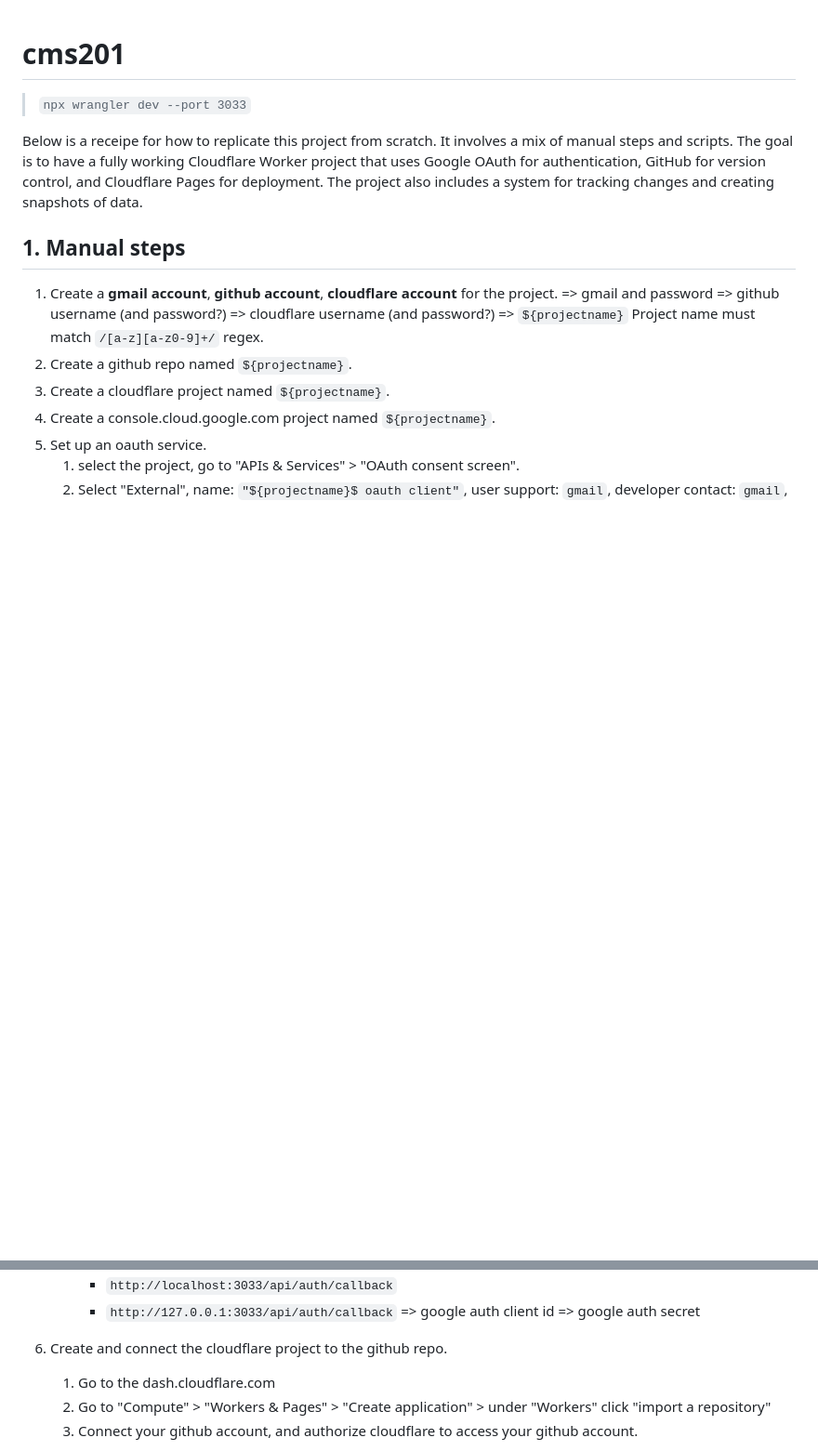
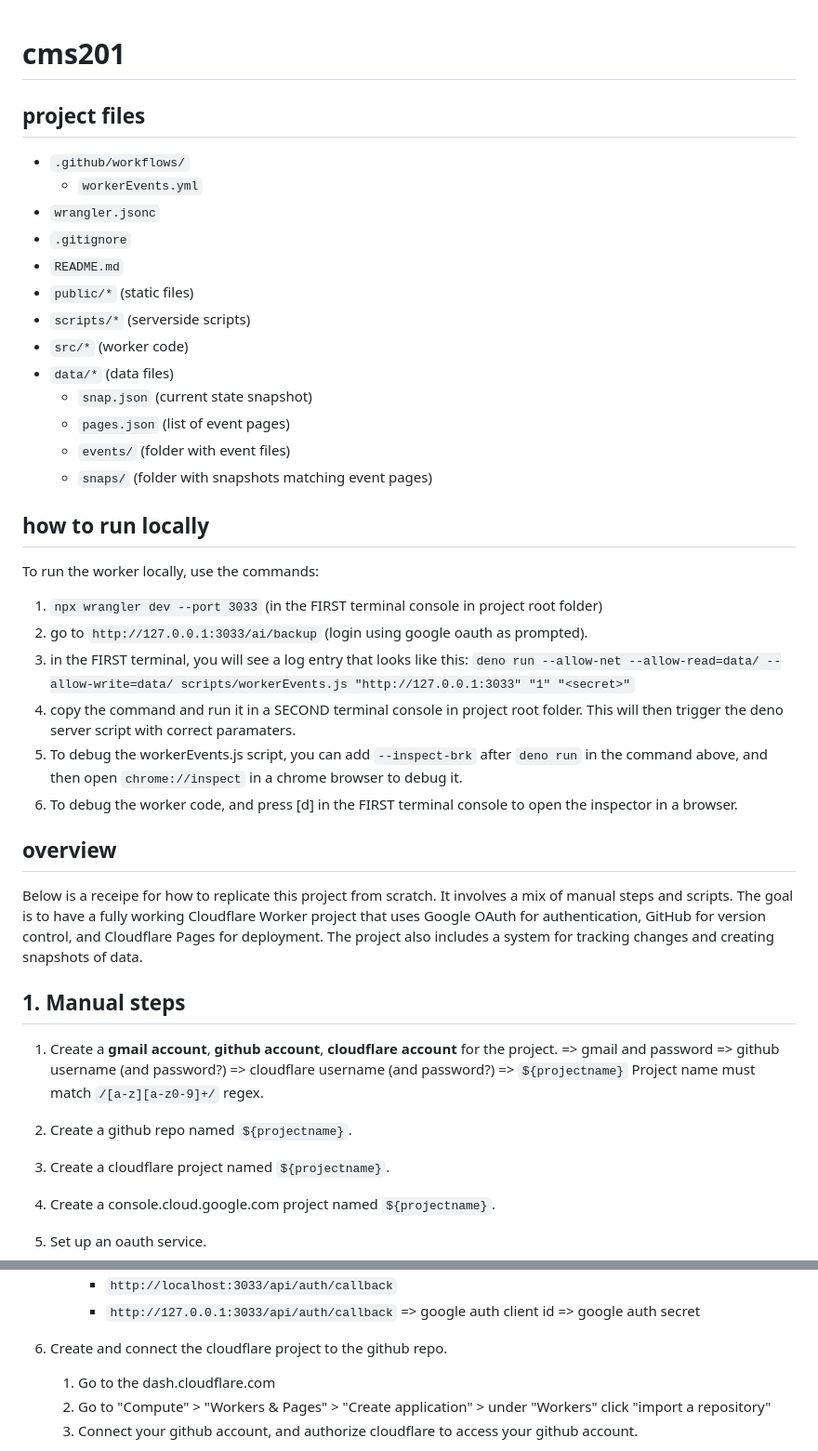
Before and after one commit to lojithv/cms201-test, a Markdown page: README.md, 2 parts joined by grey strips. Shown: that part at 93% size. GitHub-like rendering; blank space fills up the shorter version.

```diff
--- a/README.md
+++ b/README.md
@@ -1,9 +1,34 @@
 # cms201
 
- > `npx wrangler dev --port 3033`
+## project files
+
+* `.github/workflows/`
+    * `workerEvents.yml`
+* `wrangler.jsonc`
+* `.gitignore`
+* `README.md`
+* `public/*` (static files)
+* `scripts/*` (serverside scripts)
+* `src/*` (worker code)
+* `data/*` (data files)
+    * `snap.json` (current state snapshot)
+    * `pages.json` (list of event pages)
+    * `events/` (folder with event files)
+    * `snaps/` (folder with snapshots matching event pages)
+
+## how to run locally
+
+To run the worker locally, use the commands:
+1. `npx wrangler dev --port 3033` (in the FIRST terminal console in project root folder)
+2. go to `http://127.0.0.1:3033/ai/backup` (login using google oauth as prompted).
+3. in the FIRST terminal, you will see a log entry that looks like this: `deno run --allow-net --allow-read=data/ --allow-write=data/ scripts/workerEvents.js "http://127.0.0.1:3033" "1" "<secret>"`
+4. copy the command and run it in a SECOND terminal console in project root folder. This will then trigger the deno server script with correct paramaters.
+5. To debug the workerEvents.js script, you can add `--inspect-brk` after `deno run` in the command above, and then open `chrome://inspect` in a chrome browser to debug it.
+6. To debug the worker code, and press [d] in the FIRST terminal console to open the inspector in a browser.
+
+## overview
 
 Below is a receipe for how to replicate this project from scratch. It involves a mix of manual steps and scripts. The goal is to have a fully working Cloudflare Worker project that uses Google OAuth for authentication, GitHub for version control, and Cloudflare Pages for deployment. The project also includes a system for tracking changes and creating snapshots of data.
-
 
 ## 1. Manual steps
 1. Create a **gmail account**, **github account**, **cloudflare account** for the project.
@@ -24,10 +49,7 @@ Below is a receipe for how to replicate this project from scratch. It involves a
         - `http://127.0.0.1:3033/api/auth/callback`
 => google auth client id
 => google auth secret
-<!-- 6. Connect the cloudflare project to the github repo.
-    1. Go to the dash.cloudflare.com
-    2. Go to "Compute" > "Workers & Pages" > "Create application" > under "Workers" click "import a repository"
-    3. Connect your github account, and authorize cloudflare to access your github account. -->
+
 6. Create and connect the cloudflare project to the github repo.
     1. Go to the dash.cloudflare.com
     2. Go to "Compute" > "Workers & Pages" > "Create application" > under "Workers" click "import a repository"
```
Also changed, not shown: other parts of README.md (+5 -19 lines).
